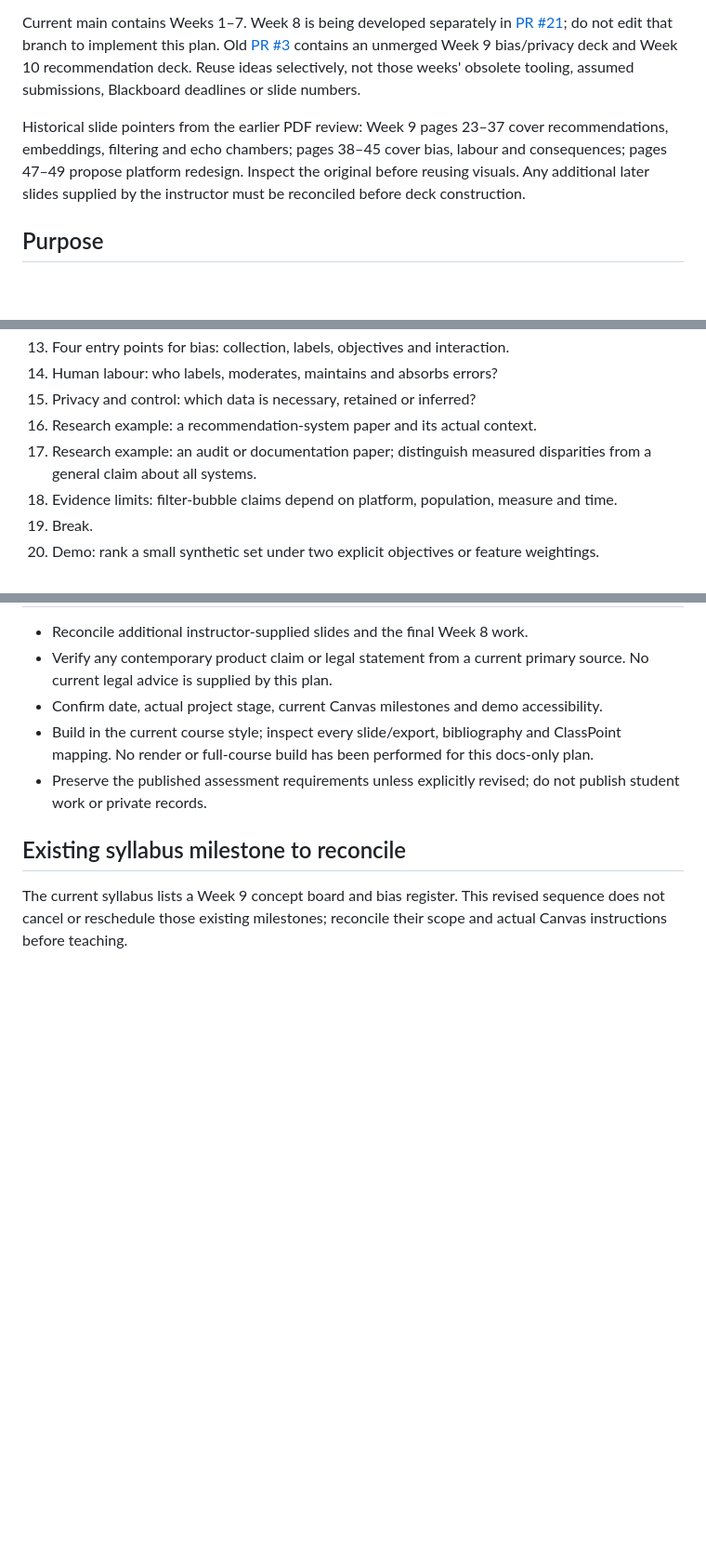
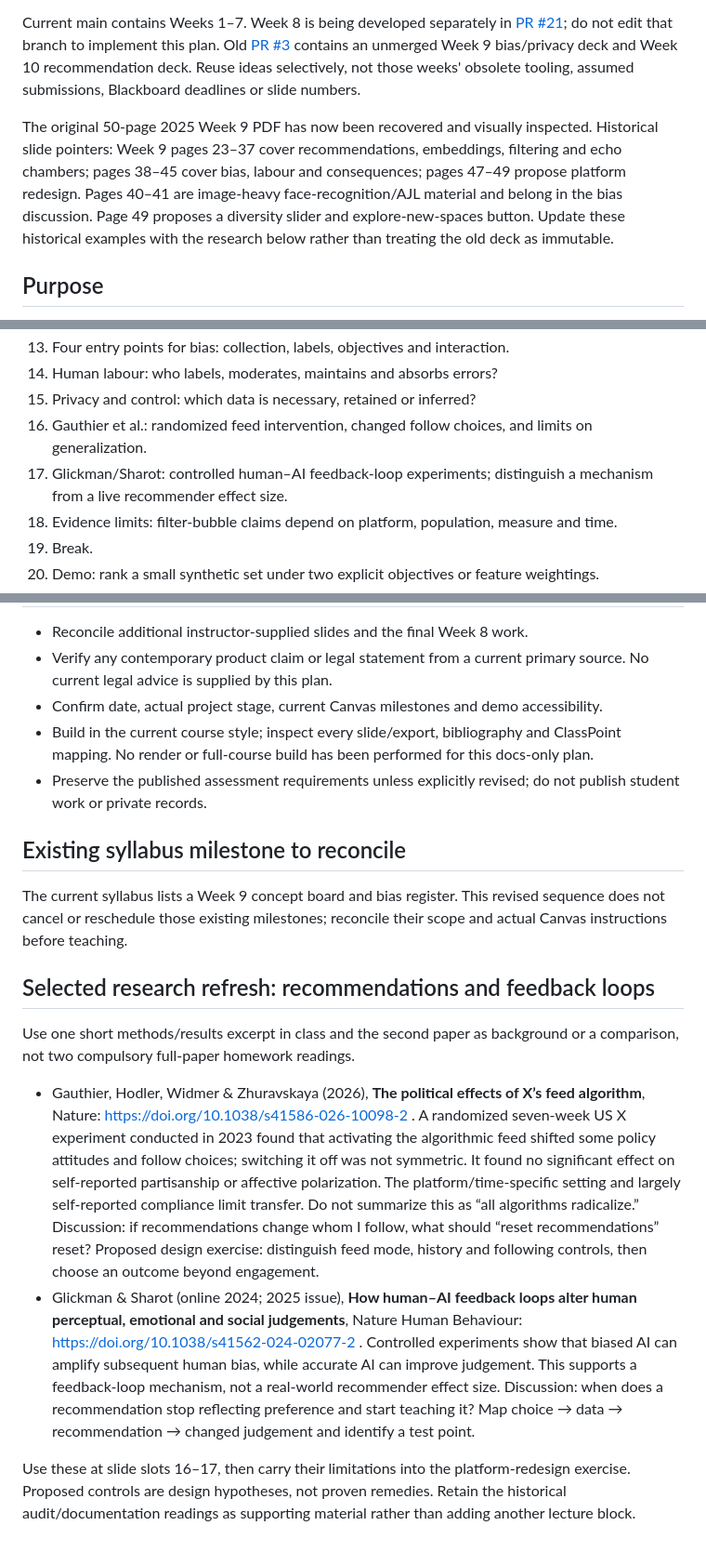
Before and after one commit to venetanji/sd2112-teaching, a Markdown page: lessons/week09-lesson-plan.md, 3 parts joined by grey strips. Shown at 93% size. Drawn GitHub-style; blank space fills up the shorter version.

Commit message:
docs: reconcile Week 9 sources and latest teaching direction

```diff
--- a/lessons/week09-lesson-plan.md
+++ b/lessons/week09-lesson-plan.md
@@ -8,7 +8,7 @@ This draft follows the latest intended sequence: Week 8 humanizing AI, Week 9 re
 
 Current main contains Weeks 1–7. Week 8 is being developed separately in [PR #21](https://github.com/venetanji/sd2112-teaching/pull/21); do not edit that branch to implement this plan. Old [PR #3](https://github.com/venetanji/sd2112-teaching/pull/3) contains an unmerged Week 9 bias/privacy deck and Week 10 recommendation deck. Reuse ideas selectively, not those weeks' obsolete tooling, assumed submissions, Blackboard deadlines or slide numbers.
 
-Historical slide pointers from the earlier PDF review: Week 9 pages 23–37 cover recommendations, embeddings, filtering and echo chambers; pages 38–45 cover bias, labour and consequences; pages 47–49 propose platform redesign. Inspect the original before reusing visuals. Any additional later slides supplied by the instructor must be reconciled before deck construction.
+The original 50-page 2025 Week 9 PDF has now been recovered and visually inspected. Historical slide pointers: Week 9 pages 23–37 cover recommendations, embeddings, filtering and echo chambers; pages 38–45 cover bias, labour and consequences; pages 47–49 propose platform redesign. Pages 40–41 are image-heavy face-recognition/AJL material and belong in the bias discussion. Page 49 proposes a diversity slider and explore-new-spaces button. Update these historical examples with the research below rather than treating the old deck as immutable.
 
 ## Purpose
 
@@ -70,8 +70,8 @@ These are proposed slots, not existing slide numbers.
 13. Four entry points for bias: collection, labels, objectives and interaction.
 14. Human labour: who labels, moderates, maintains and absorbs errors?
 15. Privacy and control: which data is necessary, retained or inferred?
-16. Research example: a recommendation-system paper and its actual context.
-17. Research example: an audit or documentation paper; distinguish measured disparities from a general claim about all systems.
+16. Gauthier et al.: randomized feed intervention, changed follow choices, and limits on generalization.
+17. Glickman/Sharot: controlled human–AI feedback-loop experiments; distinguish a mechanism from a live recommender effect size.
 18. Evidence limits: filter-bubble claims depend on platform, population, measure and time.
 19. Break.
 20. Demo: rank a small synthetic set under two explicit objectives or feature weightings.
@@ -131,3 +131,12 @@ Source reuse: [old Week 9 source](https://github.com/venetanji/sd2112-teaching/b
 ## Existing syllabus milestone to reconcile
 
 The current syllabus lists a Week 9 concept board and bias register. This revised sequence does not cancel or reschedule those existing milestones; reconcile their scope and actual Canvas instructions before teaching.
+
+## Selected research refresh: recommendations and feedback loops
+
+Use one short methods/results excerpt in class and the second paper as background or a comparison, not two compulsory full-paper homework readings.
+
+- Gauthier, Hodler, Widmer & Zhuravskaya (2026), **The political effects of X’s feed algorithm**, Nature: https://doi.org/10.1038/s41586-026-10098-2 . A randomized seven-week US X experiment conducted in 2023 found that activating the algorithmic feed shifted some policy attitudes and follow choices; switching it off was not symmetric. It found no significant effect on self-reported partisanship or affective polarization. The platform/time-specific setting and largely self-reported compliance limit transfer. Do not summarize this as “all algorithms radicalize.” Discussion: if recommendations change whom I follow, what should “reset recommendations” reset? Proposed design exercise: distinguish feed mode, history and following controls, then choose an outcome beyond engagement.
+- Glickman & Sharot (online 2024; 2025 issue), **How human–AI feedback loops alter human perceptual, emotional and social judgements**, Nature Human Behaviour: https://doi.org/10.1038/s41562-024-02077-2 . Controlled experiments show that biased AI can amplify subsequent human bias, while accurate AI can improve judgement. This supports a feedback-loop mechanism, not a real-world recommender effect size. Discussion: when does a recommendation stop reflecting preference and start teaching it? Map choice → data → recommendation → changed judgement and identify a test point.
+
+Use these at slide slots 16–17, then carry their limitations into the platform-redesign exercise. Proposed controls are design hypotheses, not proven remedies. Retain the historical audit/documentation readings as supporting material rather than adding another lecture block.
```
